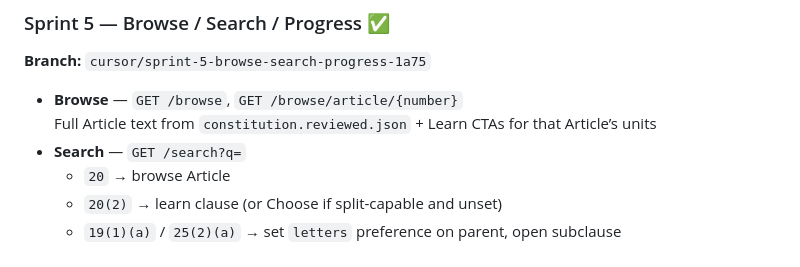
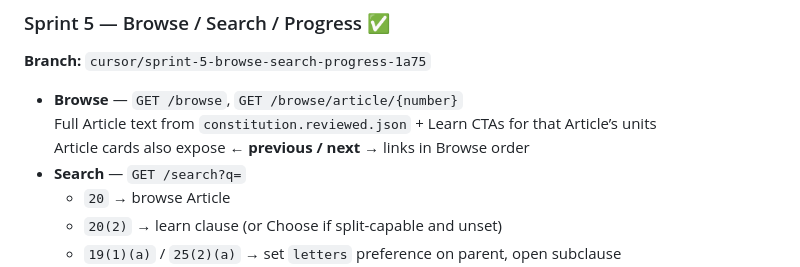
Before and after one commit to sanjisworking-commits/memorize_the_c, a Markdown page: README.md, the part around the change. GitHub-like rendering.

Commit message:
Docs: note Browse previous/next article links
Co-authored-by: sanjisworking-commits <sanjisworking-commits@users.noreply.github.com>

```diff
--- a/README.md
+++ b/README.md
@@ -187,6 +187,7 @@ UI entry points: `/` Home · `/browse` · `/search` · `/progress` · `/learn/{i
 
 - **Browse** — `GET /browse`, `GET /browse/article/{number}`
   Full Article text from `constitution.reviewed.json` + Learn CTAs for that Article’s units
+  Article cards also expose **← previous / next →** links in Browse order
 - **Search** — `GET /search?q=`
   - `20` → browse Article
   - `20(2)` → learn clause (or Choose if split-capable and unset)
```
